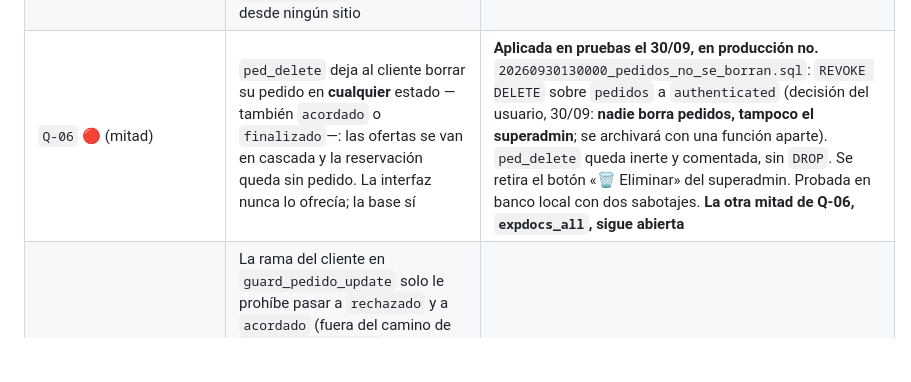
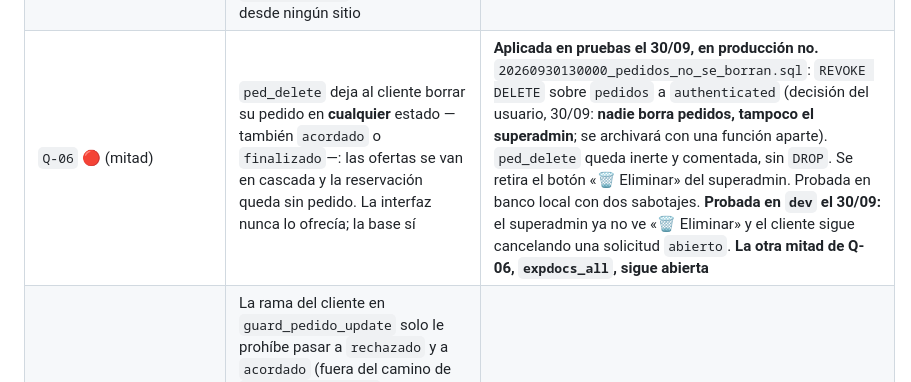
Before and after one commit to papelezz-cpu/Flotaapp, a Markdown page: docs/AUDITORIA.md, the part around the change. Rendered like a GitHub page; blank space fills up the shorter version.

Commit message:
Q-06: probada en dev
Co-Authored-By: Claude Opus 5.5 <noreply@anthropic.com>

```diff
--- a/docs/AUDITORIA.md
+++ b/docs/AUDITORIA.md
@@ -239,7 +239,7 @@ pentest lo puso en cuarto lugar de su orden de corrección con la nota de que
 | `Q-04` 🔴 | `ofertas` INSERT sin control: nace `aceptada`, en ronda 2, sin caducar o sobre un pedido cerrado o en revisión (29/09) | **Cerrado el 29/09.** Pruebas 21:50 UTC, producción 23:48 UTC; el bloque (14 casos) pasó en las dos. `20260929160000_oferta_nace_enviada.sql`: guard BEFORE INSERT. Fuera a propósito: dueño del recurso ofertado, `permite_reoferta` (solo lo frena la interfaz), `Q-12`, `Q-13`. Probada en banco local (14 casos) con dos sabotajes. **Probada en `dev` el 29/09:** oferta, contraoferta del cliente, aceptación de la empresa y cierre completo del servicio. La recontraoferta de la empresa falló, pero por `Q-14`, no por este guard |
 | `Q-14` 🟡 | La empresa no puede volver a contraofertar tras la contraoferta del cliente: `pedidos.js:2530` calcula ronda 3 y `ofertas_ronda_check` admite 1 o 2. El botón existe desde el 17/08 y falla siempre, también en producción (medido en `dev` el 29/09 probando Q-04; es un UPDATE, no lo causa el guard de INSERT) | **Decidido (opción B, sin tope). Aplicada en pruebas el 29/09 23:19 UTC, en producción no.** `20260929191000_ofertas_rondas_sin_tope.sql`: CHECK `ronda >= 1`; `responder_oferta()` pasa de `ronda = 2` a `ronda + 1` sustituyendo solo esa cadena sobre su definición viva, y el bloque comprueba que no cambió nada más. En el navegador, `enviarContraoferta()` usa `ronda + 1`. Probada en banco local, idempotente, con dos sabotajes que la abortan. **Probada en `dev` el 29/09:** oferta, contraoferta del cliente, recontraoferta de la empresa y nueva contraoferta del cliente, sin error — pasa de 2 rondas |
 | `Q-05` 🔴 | `guard_reservacion_insert()` dejaba a la empresa (`propietario_id = auth.uid()`) crear reservaciones «como quiera»: cualquier estado, precio y cliente — servicios y cobros inventados. El motivo de esa rama caducó el 09/09 (el acuerdo lo cierra `cerrar_acuerdo()`); medido el 30/09, ninguna vía legítima la usa: `cerrarAcuerdo()` de `js/pedidos.js` no se llama desde ningún sitio | **Cerrado el 30/09.** Pruebas 16:29 UTC, producción 17:22 UTC; el bloque (7 casos) pasó en las dos. `20260930120000_empresa_no_crea_reservaciones.sql`: la rama pasa de `return new` a un rechazo con `hint 'Q-05'`, sustituyendo solo ese bloque sobre la definición viva. Probada en banco local (7 casos: empresa, cierre con marca, cliente, superadmin), idempotente, con dos sabotajes que la abortan. La política `reservaciones_insert` no se toca. **Probada en `dev` el 30/09:** acepta la empresa una contraoferta y la reservación se crea y aparece a las dos partes |
-| `Q-06` 🔴 (mitad) | `ped_delete` deja al cliente borrar su pedido en **cualquier** estado —también `acordado` o `finalizado`—: las ofertas se van en cascada y la reservación queda sin pedido. La interfaz nunca lo ofrecía; la base sí | **Aplicada en pruebas el 30/09, en producción no.** `20260930130000_pedidos_no_se_borran.sql`: `REVOKE DELETE` sobre `pedidos` a `authenticated` (decisión del usuario, 30/09: **nadie borra pedidos, tampoco el superadmin**; se archivará con una función aparte). `ped_delete` queda inerte y comentada, sin `DROP`. Se retira el botón «🗑 Eliminar» del superadmin. Probada en banco local con dos sabotajes. **La otra mitad de Q-06, `expdocs_all`, sigue abierta** |
+| `Q-06` 🔴 (mitad) | `ped_delete` deja al cliente borrar su pedido en **cualquier** estado —también `acordado` o `finalizado`—: las ofertas se van en cascada y la reservación queda sin pedido. La interfaz nunca lo ofrecía; la base sí | **Aplicada en pruebas el 30/09, en producción no.** `20260930130000_pedidos_no_se_borran.sql`: `REVOKE DELETE` sobre `pedidos` a `authenticated` (decisión del usuario, 30/09: **nadie borra pedidos, tampoco el superadmin**; se archivará con una función aparte). `ped_delete` queda inerte y comentada, sin `DROP`. Se retira el botón «🗑 Eliminar» del superadmin. Probada en banco local con dos sabotajes. **Probada en `dev` el 30/09:** el superadmin ya no ve «🗑 Eliminar» y el cliente sigue cancelando una solicitud `abierto`. **La otra mitad de Q-06, `expdocs_all`, sigue abierta** |
 | `Q-15` 🔴 | La rama del cliente en `guard_pedido_update` solo le prohíbe pasar a `rechazado` y a `acordado` (fuera del camino de `pendiente_acuerdo`). Todo lo demás lo deja: **autopublicarse** (`pendiente_revision` → `abierto`, sin la revisión del superadmin), marcar `finalizado`, o pasar a `cancelado` un pedido `acordado` saltándose la cancelación de la reservación que resuelve el superadmin. Leído en el guard vivo el 30/09, no ejecutado. No es `A2-C3`: aquel es la rama de la empresa | **Abierto por decisión del usuario (30/09):** la cancelación se queda como estaba. Se propuso cerrar las transiciones del cliente y registrar las cancelaciones con motivo; quedó para más adelante |
 | `H-17` | 1 índice redundante (`idx_pedidos_fecha`) y 2 incoherentes con sus hermanos (`idx_lavados_pendientes`, `idx_operadores_pendientes`) | **Abierto.** Los tres siguen igual que el 14/09. El `DROP` se condicionó a leer `pg_stat_user_indexes`, que sigue sin leerse; alinear los dos no depende de ese dato |
 | `H-18` (mitad) | Dinero con dos tipos: catálogo `numeric(14,2)`, flujo `numeric` sin escala | **Abierto, y estaba dado por cerrado.** Medido: `precio_cliente`, `precio_oferta`, `contra_precio`, `precio_acordado` y `pagos.monto` siguen sin escala. El `CHECK` de `aprobacion_cuenta` sí se puso |
```
